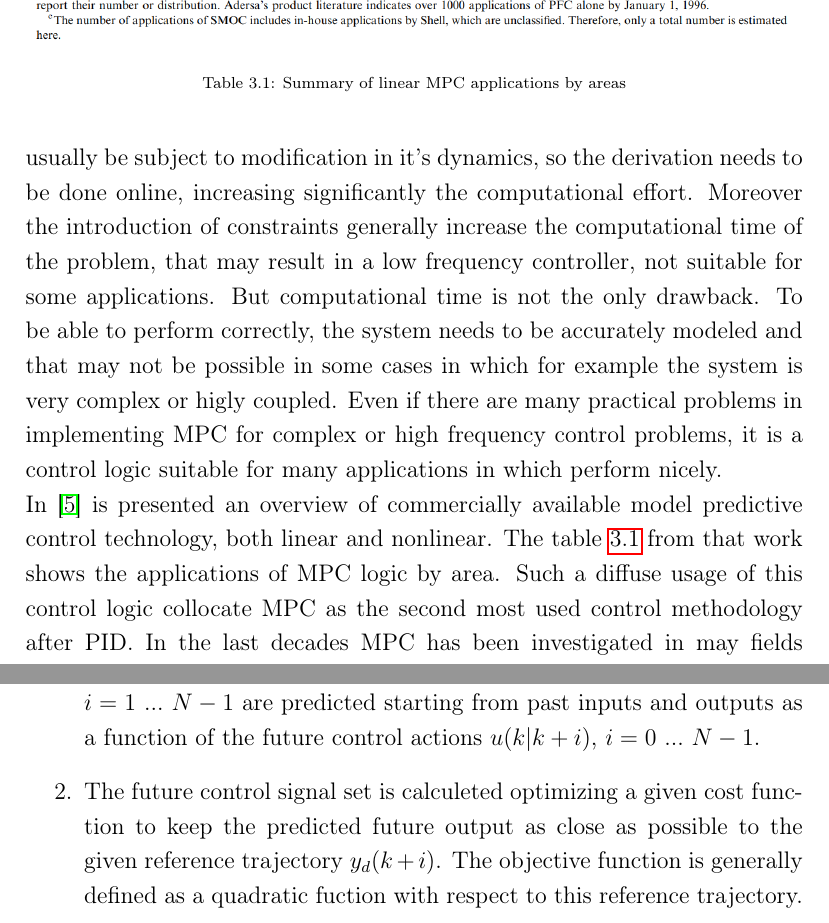
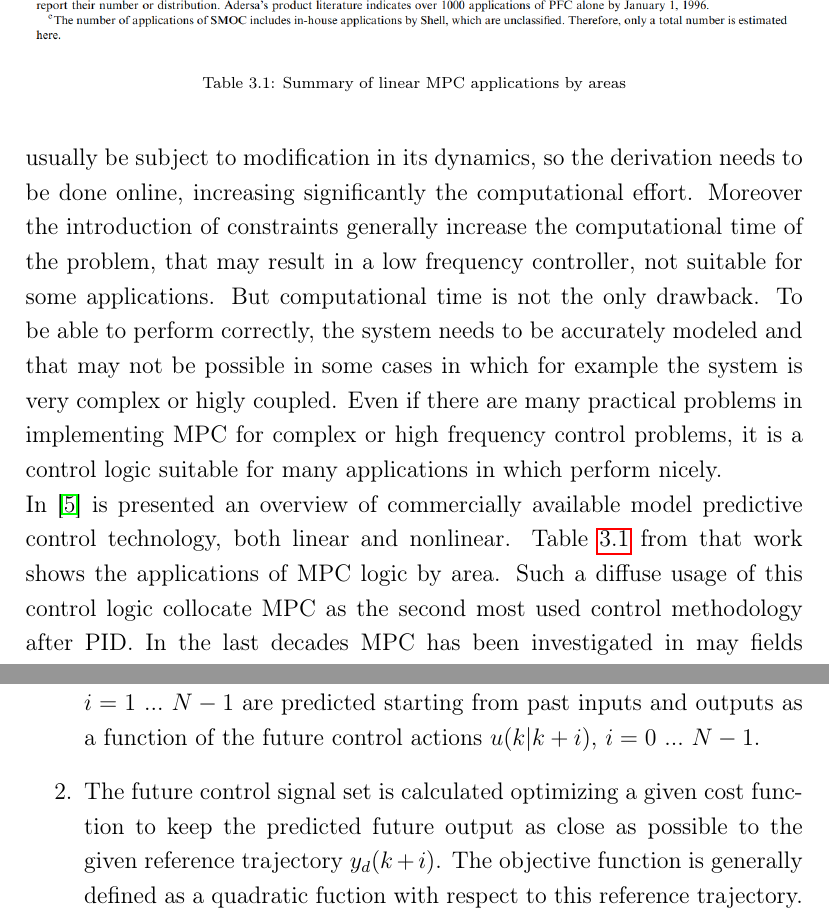
Before and after one commit to francescognn/TESI-LATEX, a LaTeX thesis (Thesis_main.tex, which reads chapter3.tex): two parts of pages 46 and 48 of 96, joined at a grey line, cut so that both start at the same text. Compiled offline with pdfLaTeX.

Commit message:
minor changes
ho tipo aggiunto una p e tolto un '

```diff
--- a/chapter3.tex
+++ b/chapter3.tex
@@ -174,7 +174,7 @@ known for example for robotic applications.
 \end{itemize}
 
 
-Nevertheless it also has its drawbacks. First of all is that it's derivation is more complex than the one of classical PID controllers. Then, even if with a good model of the system we can prederivate the controller, the system can usually be subject to modification in it's dynamics, so the derivation needs to be done online, increasing significantly the computational effort. Moreover the introduction of constraints generally increase the computational time of the problem, that may result in a low frequency controller, not suitable for some applications.
+Nevertheless it also has its drawbacks. First of all is that it's derivation is more complex than the one of classical PID controllers. Then, even if with a good model of the system we can prederivate the controller, the system can usually be subject to modification in its dynamics, so the derivation needs to be done online, increasing significantly the computational effort. Moreover the introduction of constraints generally increase the computational time of the problem, that may result in a low frequency controller, not suitable for some applications.
 But computational time is not the only drawback. To be able to perform correctly, the system needs to be accurately modeled and that may not be possible in some cases in which for example the system is very complex or higly coupled.
 Even if there are many practical problems in implementing MPC for complex or high frequency control problems, it is a control logic suitable for many applications in which perform nicely.
 \begin{table}
@@ -185,7 +185,7 @@ Even if there are many practical problems in implementing MPC for complex or hig
 \end{table}
 
 In \cite{qin2003survey} is presented an overview of commercially available model predictive control technology, both linear and
-nonlinear. The table \ref{mpc_usage_table} from that work shows the applications of MPC logic by area. Such a diffuse usage of this control logic collocate MPC as the second most used control methodology after PID. In the last decades MPC has been investigated in may fields as Process control (linear or nonlinear MPC), Automotive (Explicit, Hybrid MPC), Aerospace(LTV MPC), ICT(distributed/decentralized MPC), Energy or Finance (stochastic MPC).
+nonlinear. Table \ref{mpc_usage_table} from that work shows the applications of MPC logic by area. Such a diffuse usage of this control logic collocate MPC as the second most used control methodology after PID. In the last decades MPC has been investigated in may fields as Process control (linear or nonlinear MPC), Automotive (Explicit, Hybrid MPC), Aerospace(LTV MPC), ICT(distributed/decentralized MPC), Energy or Finance (stochastic MPC).
 As most of the drawbacks are related to the model identification or optimization algorithms capability, fields in which research is working nowdays, MPC is still of high importance for research and industry.
 In this section basic concepts of Model Predictive Control will be presented in order to understand more in detail what we developed. More details in MPC theory can be found in \cite{camacho2013model}
 
@@ -218,6 +218,6 @@ Any controller belonging to MPC family is usually amenable to the following meth
 
 \begin{enumerate}
 \item Future outputs defined on a prediction horizon $N$ as $\hat{y}(k|k+i)$ for $i=1\ ...\ N-1$ are predicted starting from past inputs and outputs as a function of the future control actions $u(k|k+i)$, $i=0\ ...\ N-1$.
-\item The future control signal set is calculeted optimizing a given cost function to keep the predicted future output as close as possible to the given reference trajectory $y_d(k+i)$. The objective function is generally defined as a quadratic fuction with respect to this reference trajectory. Control effort term is also usually added to the cost in most cases. If the system is linear and the cost function is quadratic with respect to the error then an explicit solution can be found, otherwise merical methods have to be used instead.
+\item The future control signal set is calculated optimizing a given cost function to keep the predicted future output as close as possible to the given reference trajectory $y_d(k+i)$. The objective function is generally defined as a quadratic fuction with respect to this reference trajectory. Control effort term is also usually added to the cost in most cases. If the system is linear and the cost function is quadratic with respect to the error then an explicit solution can be found, otherwise merical methods have to be used instead.
 \item The computed control action $u(k|k)$ is applied to the process then another optimization problem is set based on new measures in order to find $u(k+1|k+1)$ that will be in principle different from $u(k|k+1)$.
 \end{enumerate}
```
Also changed, not shown: chapter3.tex (8 more changed lines).
